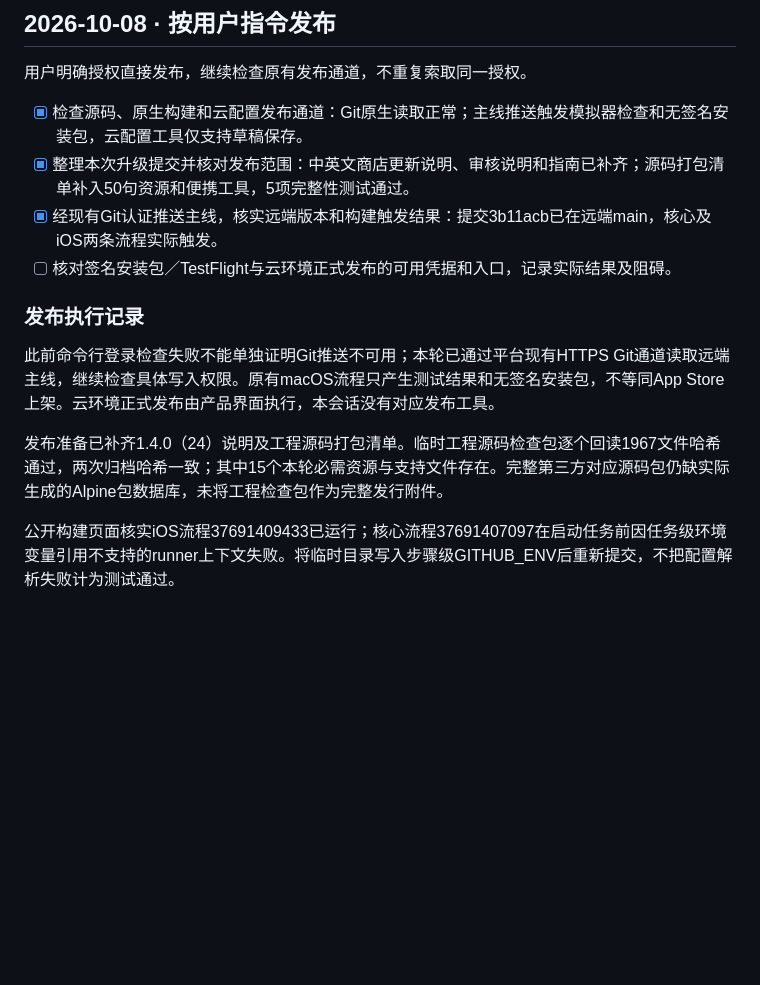
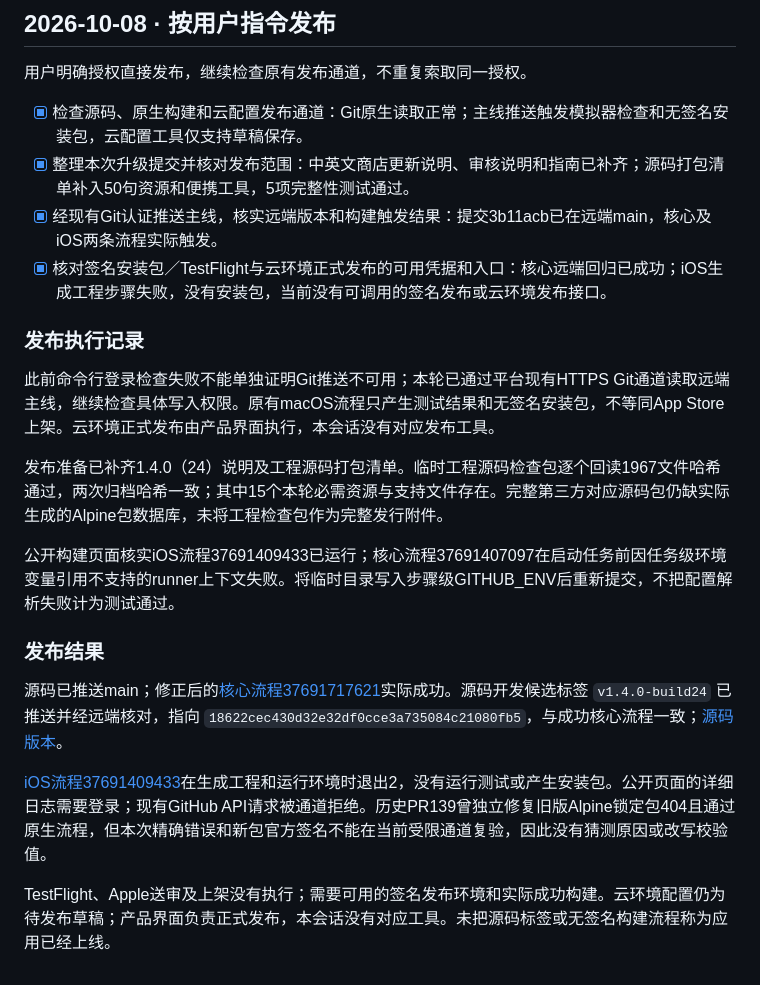
Before and after one commit to zhumingjie0223-cyber/BlackGod-Nexus, a Markdown page: TODO.md, the part around the change. GitHub-like rendering; blank space fills up the shorter version.

Commit message:
记录源码版本发布和实际远端构建结果

```diff
--- a/TODO.md
+++ b/TODO.md
@@ -55,7 +55,7 @@ Linux完整核心回归174项，失败0、跳过0；Black-God枢语123项JavaScr
 - [x] 检查源码、原生构建和云配置发布通道：Git原生读取正常；主线推送触发模拟器检查和无签名安装包，云配置工具仅支持草稿保存。
 - [x] 整理本次升级提交并核对发布范围：中英文商店更新说明、审核说明和指南已补齐；源码打包清单补入50句资源和便携工具，5项完整性测试通过。
 - [x] 经现有Git认证推送主线，核实远端版本和构建触发结果：提交3b11acb已在远端main，核心及iOS两条流程实际触发。
-- [ ] 核对签名安装包／TestFlight与云环境正式发布的可用凭据和入口，记录实际结果及阻碍。
+- [x] 核对签名安装包／TestFlight与云环境正式发布的可用凭据和入口：核心远端回归已成功；iOS生成工程步骤失败，没有安装包，当前没有可调用的签名发布或云环境发布接口。
 
 ### 发布执行记录
 
@@ -64,3 +64,11 @@ Linux完整核心回归174项，失败0、跳过0；Black-God枢语123项JavaScr
 发布准备已补齐1.4.0（24）说明及工程源码打包清单。临时工程源码检查包逐个回读1967文件哈希通过，两次归档哈希一致；其中15个本轮必需资源与支持文件存在。完整第三方对应源码包仍缺实际生成的Alpine包数据库，未将工程检查包作为完整发行附件。
 
 公开构建页面核实iOS流程37691409433已运行；核心流程37691407097在启动任务前因任务级环境变量引用不支持的runner上下文失败。将临时目录写入步骤级GITHUB_ENV后重新提交，不把配置解析失败计为测试通过。
+
+### 发布结果
+
+源码已推送main；修正后的[核心流程37691717621](https://github.com/zhumingjie0223-cyber/Black-God/actions/runs/37691717621)实际成功。源码开发候选标签 `v1.4.0-build24` 已推送并经远端核对，指向 `18622cec430d32e32df0cce3a735084c21080fb5`，与成功核心流程一致；[源码版本](https://github.com/zhumingjie0223-cyber/Black-God/tree/v1.4.0-build24)。
+
+[iOS流程37691409433](https://github.com/zhumingjie0223-cyber/Black-God/actions/runs/37691409433)在生成工程和运行环境时退出2，没有运行测试或产生安装包。公开页面的详细日志需要登录；现有GitHub API请求被通道拒绝。历史PR139曾独立修复旧版Alpine锁定包404且通过原生流程，但本次精确错误和新包官方签名不能在当前受限通道复验，因此没有猜测原因或改写校验值。
+
+TestFlight、Apple送审及上架没有执行；需要可用的签名发布环境和实际成功构建。云环境配置仍为待发布草稿；产品界面负责正式发布，本会话没有对应工具。未把源码标签或无签名构建流程称为应用已经上线。
```
Also changed, not shown: docs/architecture/意图与证据执行升级.md (+1 -1 lines), ios-app/AppStore/SUBMIT_GUIDE.md (+2 -0 lines).
